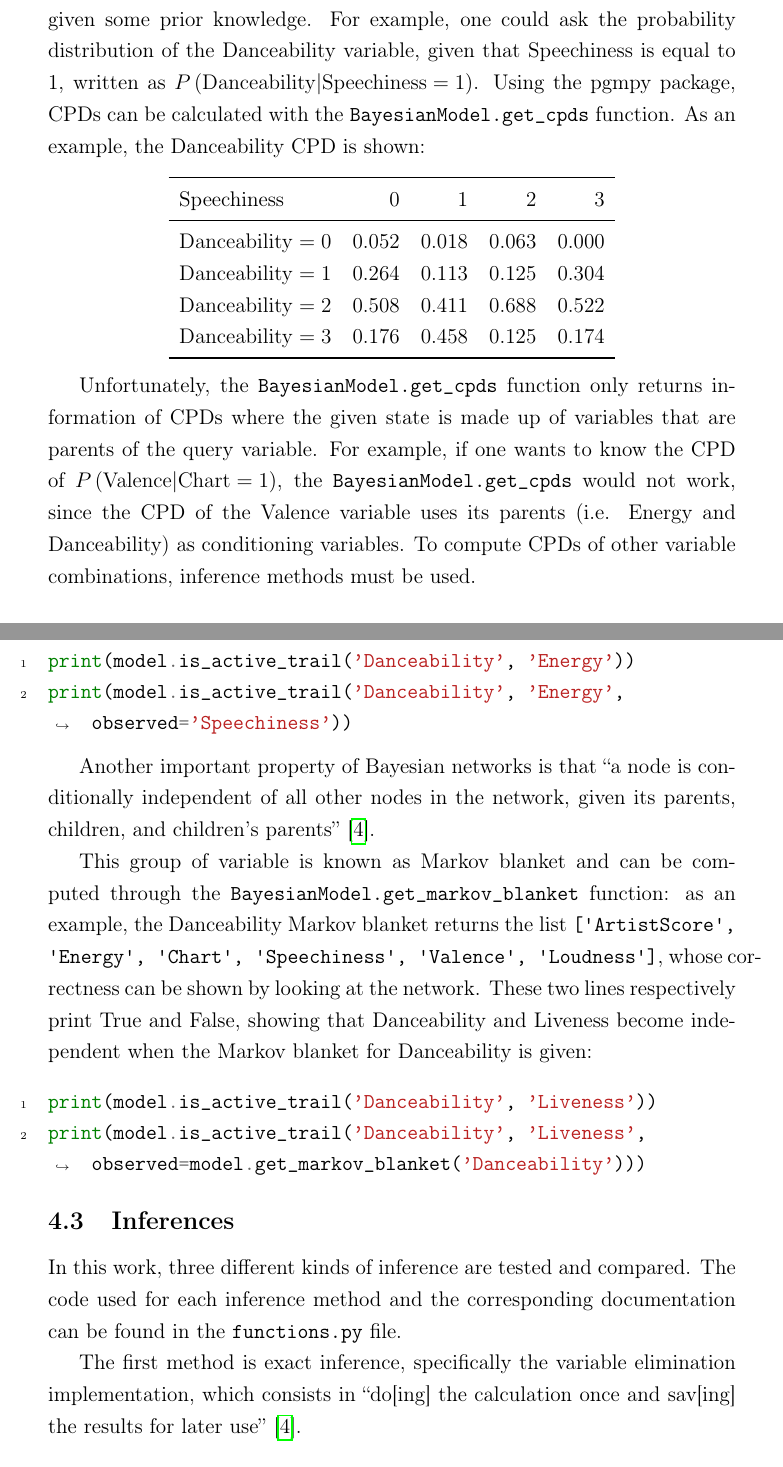
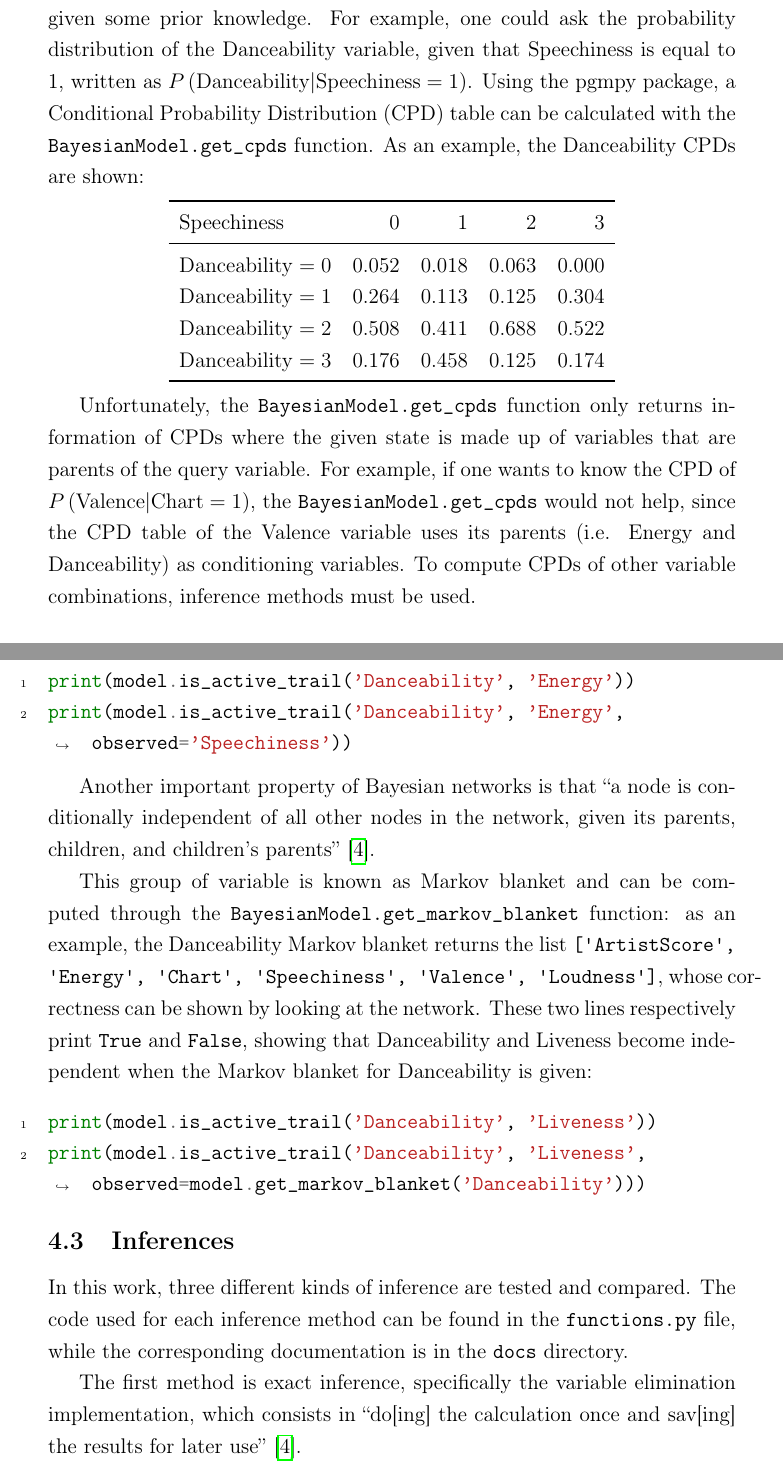
Before and after one commit to ilSommo/spotify-audio-features, a LaTeX document (report/report.tex): two parts of pages 7 and 8 of 12, joined at a grey line, cut so that both start at the same text. Compiled offline with pdfLaTeX.

Commit message:
Minor fixes

```diff
--- a/report/report.tex
+++ b/report/report.tex
@@ -96,7 +96,7 @@ Next, a pgmpy \spverb|BayesianModel| is created specifying all the causal links
 
 \subsection{Conditional probability distributions}
 
-A conditional probability is defined as the probability of a certain event given some prior knowledge. For example, one could ask the probability distribution of the Danceability variable, given that Speechiness is equal to 1, written as $P\left(\mathrm{Danceability} | \mathrm{Speechiness} = 1\right)$. Using the pgmpy package, CPDs can be calculated with the \spverb|BayesianModel.get_cpds| function. As an example, the Danceability CPD is shown:
+A conditional probability is defined as the probability of a certain event given some prior knowledge. For example, one could ask the probability distribution of the Danceability variable, given that Speechiness is equal to 1, written as $P\left(\mathrm{Danceability} | \mathrm{Speechiness} = 1\right)$. Using the pgmpy package, a Conditional Probability Distribution (CPD) table can be calculated with the \spverb|BayesianModel.get_cpds| function. As an example, the Danceability CPDs are shown:
 \begin{center}
     \begin{tabular}{lrrrr}
         \toprule
@@ -110,7 +110,7 @@ A conditional probability is defined as the probability of a certain event given
     \end{tabular}
 \end{center}
 
-Unfortunately, the \spverb|BayesianModel.get_cpds| function only returns information of CPDs where the given state is made up of variables that are parents of the query variable. For example, if one wants to know the CPD of $P\left(\mathrm{Valence} | \mathrm{Chart} = 1\right)$, the \spverb|BayesianModel.get_cpds| would not work, since the CPD of the Valence variable uses its parents (i.e. Energy and Danceability) as conditioning variables. To compute CPDs of other variable combinations, inference methods must be used.
+Unfortunately, the \spverb|BayesianModel.get_cpds| function only returns information of CPDs where the given state is made up of variables that are parents of the query variable. For example, if one wants to know the CPD of $P\left(\mathrm{Valence} | \mathrm{Chart} = 1\right)$, the \spverb|BayesianModel.get_cpds| would not help, since the CPD table of the Valence variable uses its parents (i.e. Energy and Danceability) as conditioning variables. To compute CPDs of other variable combinations, inference methods must be used.
 
 
 \subsection{Variable independence}
@@ -123,7 +123,7 @@ To efficiently calculate inferences, it is important to exploit variable indepen
 
 Another important property of Bayesian networks is that ``a node is conditionally independent of all other nodes in the network, given its parents, children, and children’s parents'' \cite{probabilistic-reasoning}.
 
-This group of variable is known as Markov blanket and can be computed through the \spverb|BayesianModel.get_markov_blanket| function: as an example, the Danceability Markov blanket returns the list \spverb|['ArtistScore', 'Energy', 'Chart', 'Speechiness', 'Valence', 'Loudness']|, whose correctness can be shown by looking at the network. These two lines respectively print True and False, showing that Danceability and Liveness become independent when the Markov blanket for Danceability is given:
+This group of variable is known as Markov blanket and can be computed through the \spverb|BayesianModel.get_markov_blanket| function: as an example, the Danceability Markov blanket returns the list \spverb|['ArtistScore', 'Energy', 'Chart', 'Speechiness', 'Valence', 'Loudness']|, whose correctness can be shown by looking at the network. These two lines respectively print \spverb|True| and \spverb|False|, showing that Danceability and Liveness become independent when the Markov blanket for Danceability is given:
 \begin{minted}[autogobble, breaklines, linenos]{python}
     print(model.is_active_trail('Danceability', 'Liveness'))
     print(model.is_active_trail('Danceability', 'Liveness', observed=model.get_markov_blanket('Danceability')))
@@ -132,7 +132,7 @@ This group of variable is known as Markov blanket and can be computed through th
 
 \subsection{Inferences}
 
-In this work, three different kinds of inference are tested and compared. The code used for each inference method and the corresponding documentation can be found in the \spverb|functions.py| file.
+In this work, three different kinds of inference are tested and compared. The code used for each inference method can be found in the \spverb|functions.py| file, while the corresponding documentation is in the \spverb|docs| directory.
 
 The first method is exact inference, specifically the variable elimination implementation, which consists in ``do[ing] the calculation once and sav[ing] the results for later use'' \cite{probabilistic-reasoning}.
 
```
Also changed, not shown: report/bib.bib (+3 -3 lines), report/imagesdifferences.png (added), report/imagesprobabilities.png (added), report/report.bbl (added), report/report.pdf, report/report.tex (6 more changed lines), 11 other files.
